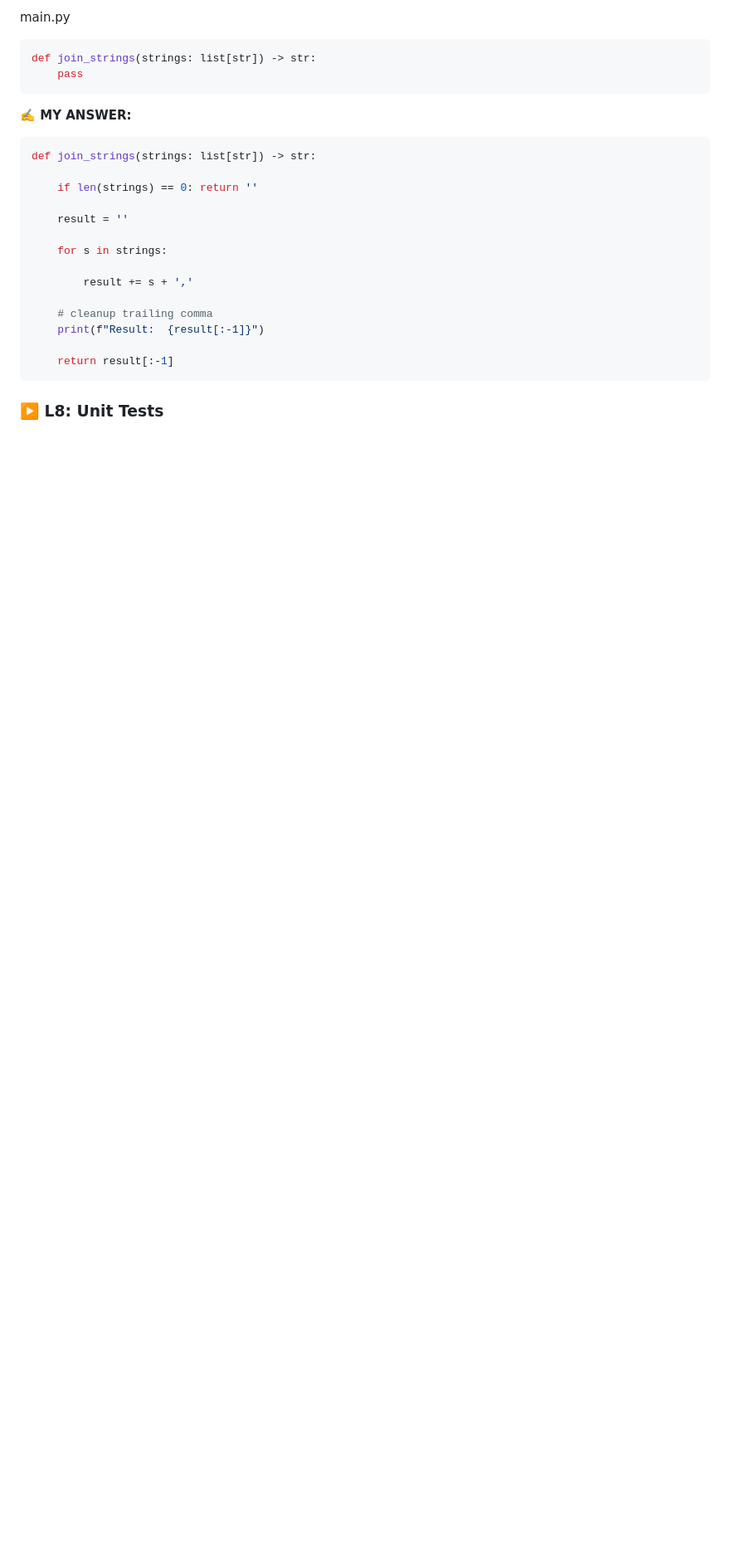
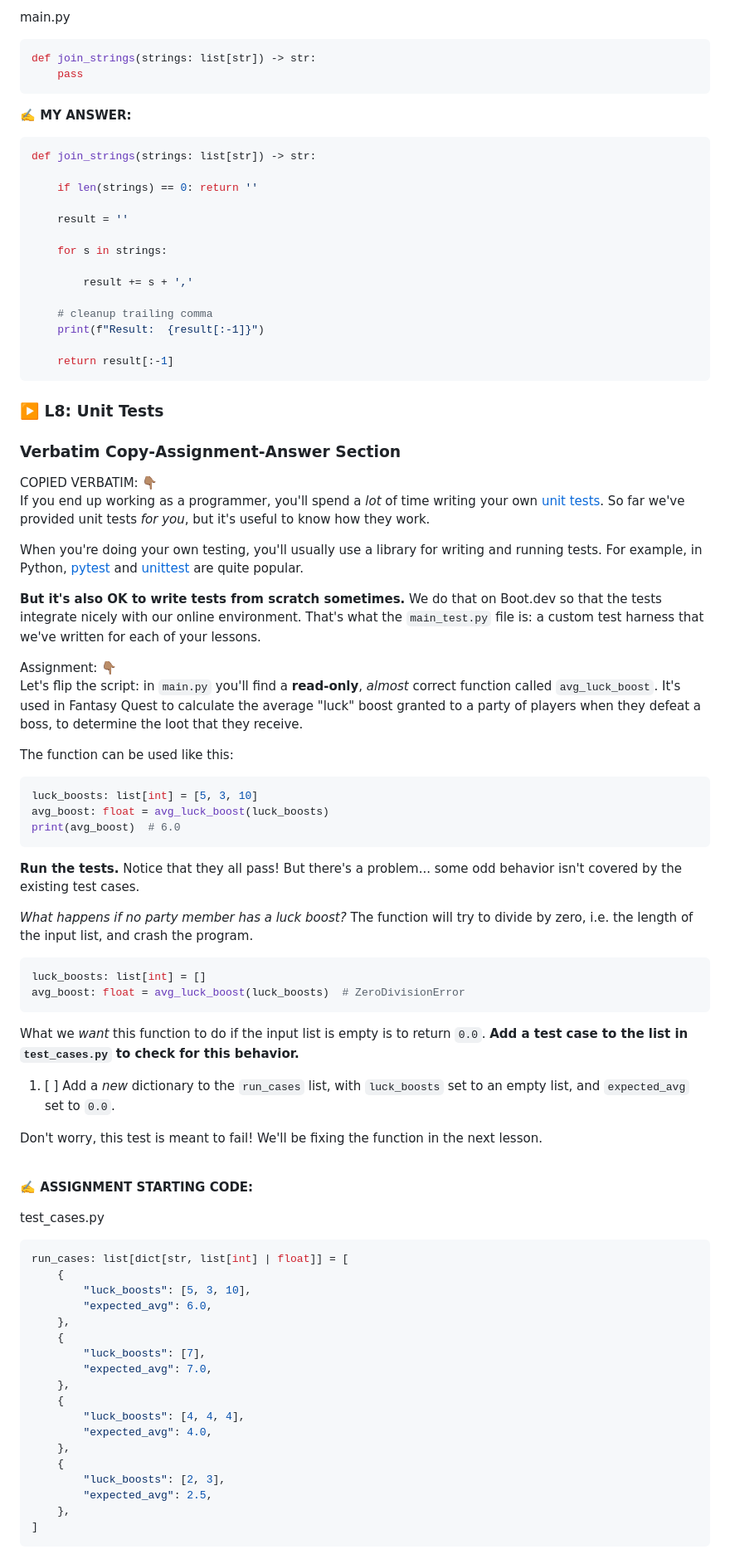
Before and after one commit to codewizard13/ehw-tut-boot.dev, a Markdown page: courses/01_Python/01.14__Practice.md, the part around one of its changes. Shown at 83% size. Drawn GitHub-style; blank space fills up the shorter version.

Commit message:
docs(courses/01_Python/ch14): add L8 notes

````diff
--- a/courses/01_Python/01.14__Practice.md
+++ b/courses/01_Python/01.14__Practice.md
@@ -639,3 +640,73 @@ def join_strings(strings: list[str]) -> str:
 ### ▶️ L8: Unit Tests
 
 
+### Verbatim Copy-Assignment-Answer Section
+
+<section class="callout"><span class="label-verbatim">COPIED VERBATIM:  👇🏽</span>
+
+If you end up working as a programmer, you'll spend a _lot_ of time writing your own [unit tests](https://en.wikipedia.org/wiki/Unit_testing). So far we've provided unit tests _for you_, but it's useful to know how they work.
+
+When you're doing your own testing, you'll usually use a library for writing and running tests. For example, in Python, [pytest](https://docs.pytest.org/) and [unittest](https://docs.python.org/3/library/unittest.html) are quite popular.
+
+**But it's also OK to write tests from scratch sometimes.** We do that on Boot.dev so that the tests integrate nicely with our online environment. That's what the `main_test.py` file is: a custom test harness that we've written for each of your lessons.
+
+</section>
+
+<section class="callout"><span class="label-verbatim">Assignment:  👇🏽</span>
+
+Let's flip the script: in `main.py` you'll find a **read-only**, _almost_ correct function called `avg_luck_boost`. It's used in Fantasy Quest to calculate the average "luck" boost granted to a party of players when they defeat a boss, to determine the loot that they receive.
+
+The function can be used like this:
+
+```py
+luck_boosts: list[int] = [5, 3, 10]
+avg_boost: float = avg_luck_boost(luck_boosts)
+print(avg_boost)  # 6.0
+```
+
+**Run the tests.** Notice that they all pass! But there's a problem... some odd behavior isn't covered by the existing test cases.
+
+_What happens if no party member has a luck boost?_ The function will try to divide by zero, i.e. the length of the input list, and crash the program.
+
+```py
+luck_boosts: list[int] = []
+avg_boost: float = avg_luck_boost(luck_boosts)  # ZeroDivisionError
+```
+
+What we _want_ this function to do if the input list is empty is to return `0.0`. **Add a test case to the list in `test_cases.py` to check for this behavior.**
+
+1.  [ ] Add a _new_ dictionary to the `run_cases` list, with `luck_boosts` set to an empty list, and `expected_avg` set to `0.0`.
+
+Don't worry, this test is meant to fail! We'll be fixing the function in the next lesson.
+
+</section>
+
+<br>
+
+<section class="assignment-answer-sec">
+
+**✍️ ASSIGNMENT STARTING CODE:**
+
+<span class="code-filename">test_cases.py</span>
+
+```py
+run_cases: list[dict[str, list[int] | float]] = [
+    {
+        "luck_boosts": [5, 3, 10],
+        "expected_avg": 6.0,
+    },
+    {
+        "luck_boosts": [7],
+        "expected_avg": 7.0,
+    },
+    {
+        "luck_boosts": [4, 4, 4],
+        "expected_avg": 4.0,
+    },
+    {
+        "luck_boosts": [2, 3],
+        "expected_avg": 2.5,
+    },
+]
+```
+
````
Also changed, not shown: other parts of courses/01_Python/01.14__Practice.md (+30 -0 lines).
